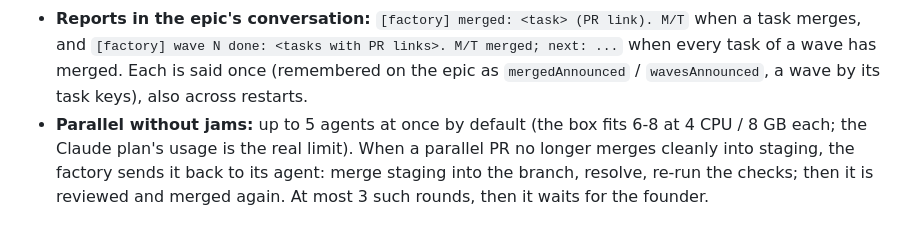
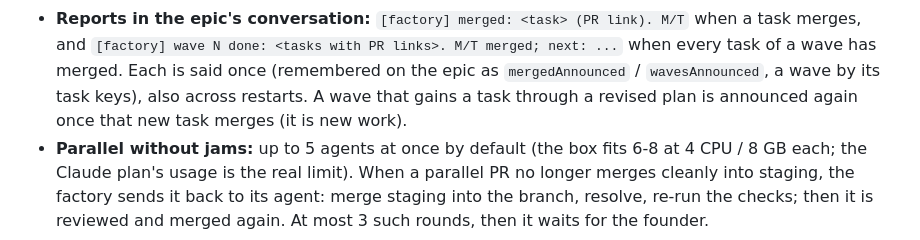
Before and after one commit to omardmv/factory, a Markdown page: docs/factory-v2.md, the part around the change. GitHub-like rendering.

Commit message:
docs: a revised wave is announced again when its new task merges
Co-Authored-By: Claude Sonnet 5.5 <noreply@anthropic.com>

```diff
--- a/docs/factory-v2.md
+++ b/docs/factory-v2.md
@@ -174,7 +174,8 @@ plans and tracks, never codes. Founder 2026-11-08.
   when a task merges, and `[factory] wave N done: <tasks with PR links>. M/T
   merged; next: ...` when every task of a wave has merged. Each is said once
   (remembered on the epic as `mergedAnnounced` / `wavesAnnounced`, a wave by its
-  task keys), also across restarts.
+  task keys), also across restarts. A wave that gains a task through a
+  revised plan is announced again once that new task merges (it is new work).
 - **Parallel without jams:** up to 5 agents at once by default (the box fits
   6-8 at 4 CPU / 8 GB each; the Claude plan's usage is the real limit). When
   a parallel PR no longer merges cleanly into staging, the factory sends it
```
